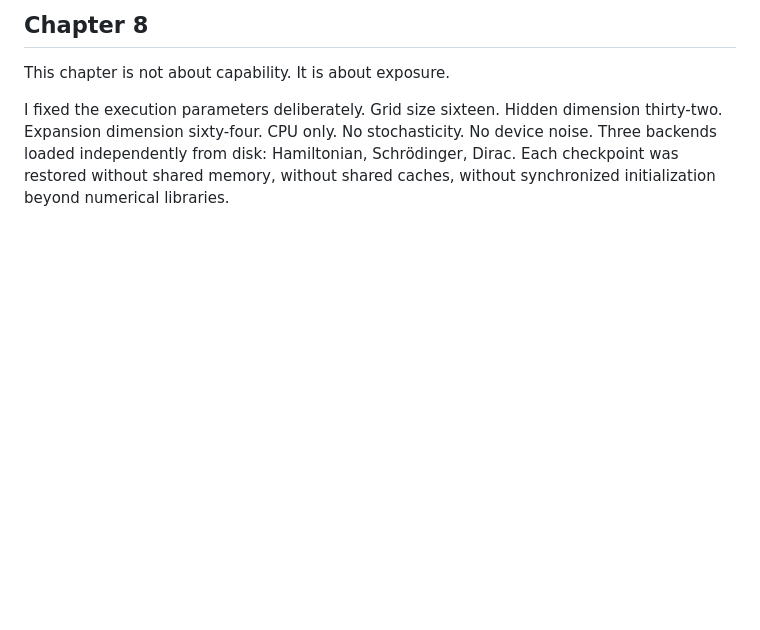
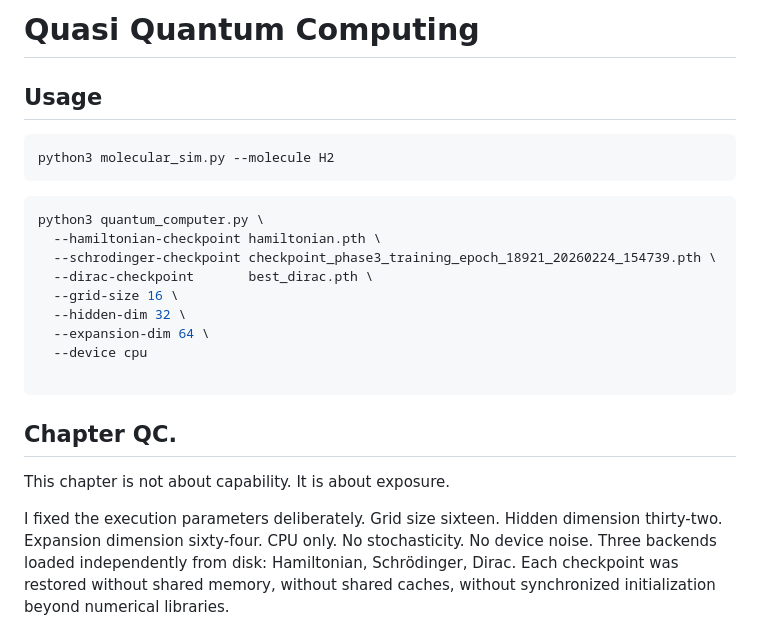
Before and after one commit to grisuno/QC, a Markdown page: README.md, the part around the change. Drawn GitHub-style; blank space fills up the shorter version.

````diff
--- a/README.md
+++ b/README.md
@@ -1,4 +1,24 @@
-## Chapter 8
+# Quasi Quantum Computing
+
+## Usage
+
+```bash
+python3 molecular_sim.py --molecule H2
+```
+
+```bash
+python3 quantum_computer.py \
+  --hamiltonian-checkpoint hamiltonian.pth \
+  --schrodinger-checkpoint checkpoint_phase3_training_epoch_18921_20260224_154739.pth \
+  --dirac-checkpoint       best_dirac.pth \
+  --grid-size 16 \
+  --hidden-dim 32 \
+  --expansion-dim 64 \
+  --device cpu
+
+```
+
+## Chapter QC.
 
 This chapter is not about capability. It is about exposure.
 
````
